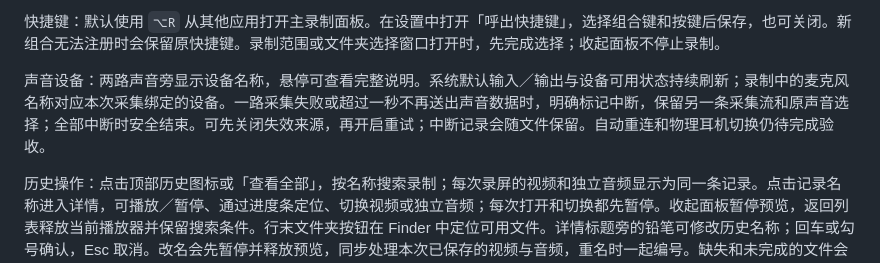
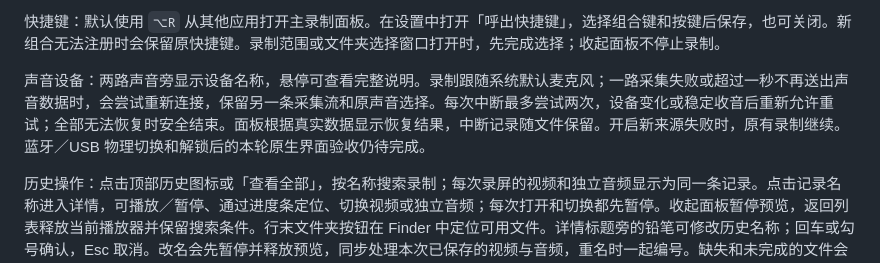
Before and after one commit to luyao618/dayscribe, a Markdown page: README.md, the part around the change. GitHub-like rendering.

```diff
--- a/README.md
+++ b/README.md
@@ -47,7 +47,7 @@
 
 快捷键：默认使用 `⌥R` 从其他应用打开主录制面板。在设置中打开「呼出快捷键」，选择组合键和按键后保存，也可关闭。新组合无法注册时会保留原快捷键。录制范围或文件夹选择窗口打开时，先完成选择；收起面板不停止录制。
 
-声音设备：两路声音旁显示设备名称，悬停可查看完整说明。系统默认输入／输出与设备可用状态持续刷新；录制中的麦克风名称对应本次采集绑定的设备。一路采集失败或超过一秒不再送出声音数据时，明确标记中断，保留另一条采集流和原声音选择；全部中断时安全结束。可先关闭失效来源，再开启重试；中断记录会随文件保留。自动重连和物理耳机切换仍待完成验收。
+声音设备：两路声音旁显示设备名称，悬停可查看完整说明。录制跟随系统默认麦克风；一路采集失败或超过一秒不再送出声音数据时，会尝试重新连接，保留另一条采集流和原声音选择。每次中断最多尝试两次，设备变化或稳定收音后重新允许重试；全部无法恢复时安全结束。面板根据真实数据显示恢复结果，中断记录随文件保留。开启新来源失败时，原有录制继续。蓝牙／USB 物理切换和解锁后的本轮原生界面验收仍待完成。
 
 历史操作：点击顶部历史图标或「查看全部」，按名称搜索录制；每次录屏的视频和独立音频显示为同一条记录。点击记录名称进入详情，可播放／暂停、通过进度条定位、切换视频或独立音频；每次打开和切换都先暂停。收起面板暂停预览，返回列表释放当前播放器并保留搜索条件。行末文件夹按钮在 Finder 中定位可用文件。详情标题旁的铅笔可修改历史名称；回车或勾号确认，Esc 取消。改名会先暂停并释放预览，同步处理本次已保存的视频与音频，重名时一起编号。缺失和未完成的文件会明确标出；刷新失败时保留已显示的记录。重启后，最近录制和历史会恢复。
 
```
Also changed, not shown: CLAUDE.md (+1 -1 lines), docs/VALIDATION.md (+13 -0 lines), docs/screenshots/rendered-reconnected-source.png (added), 8 other files.
